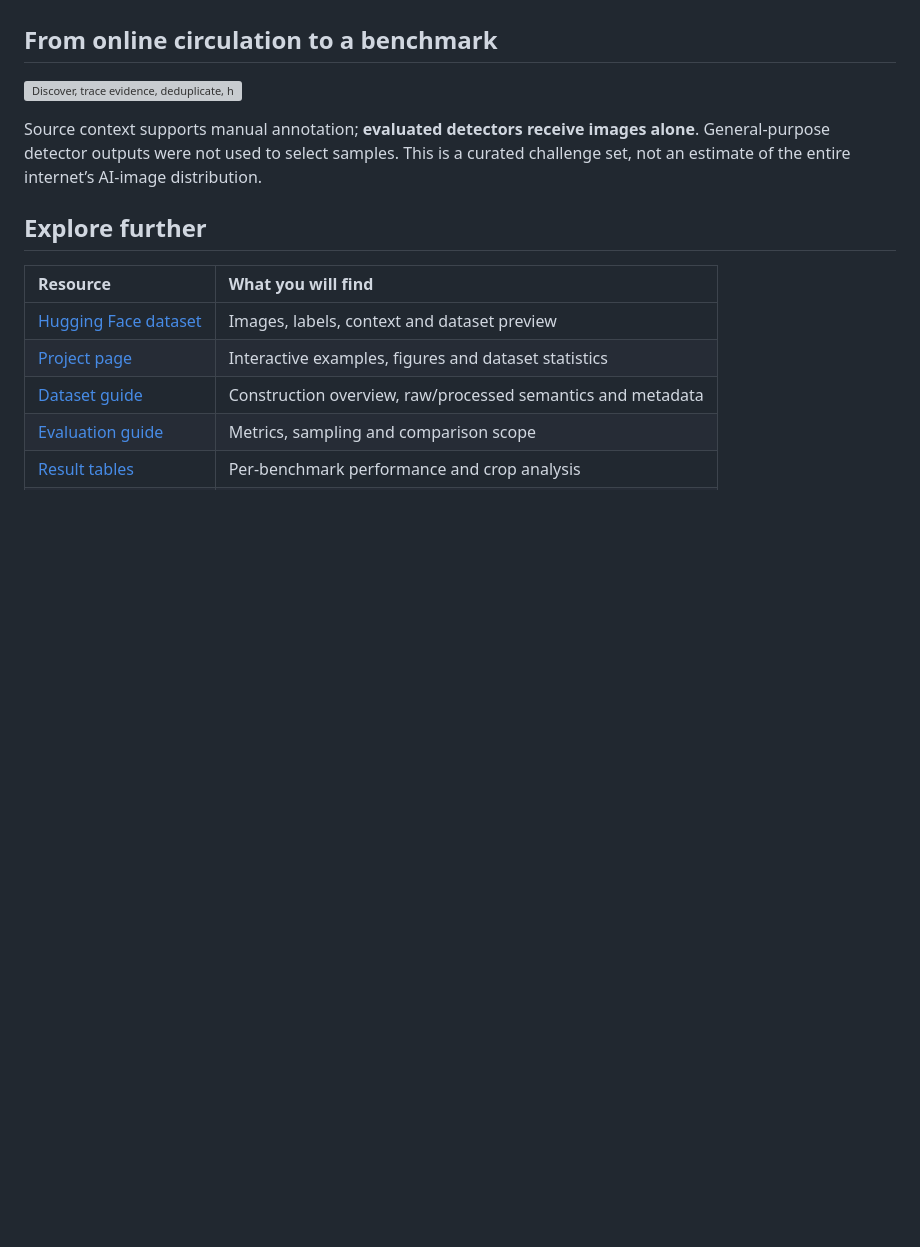
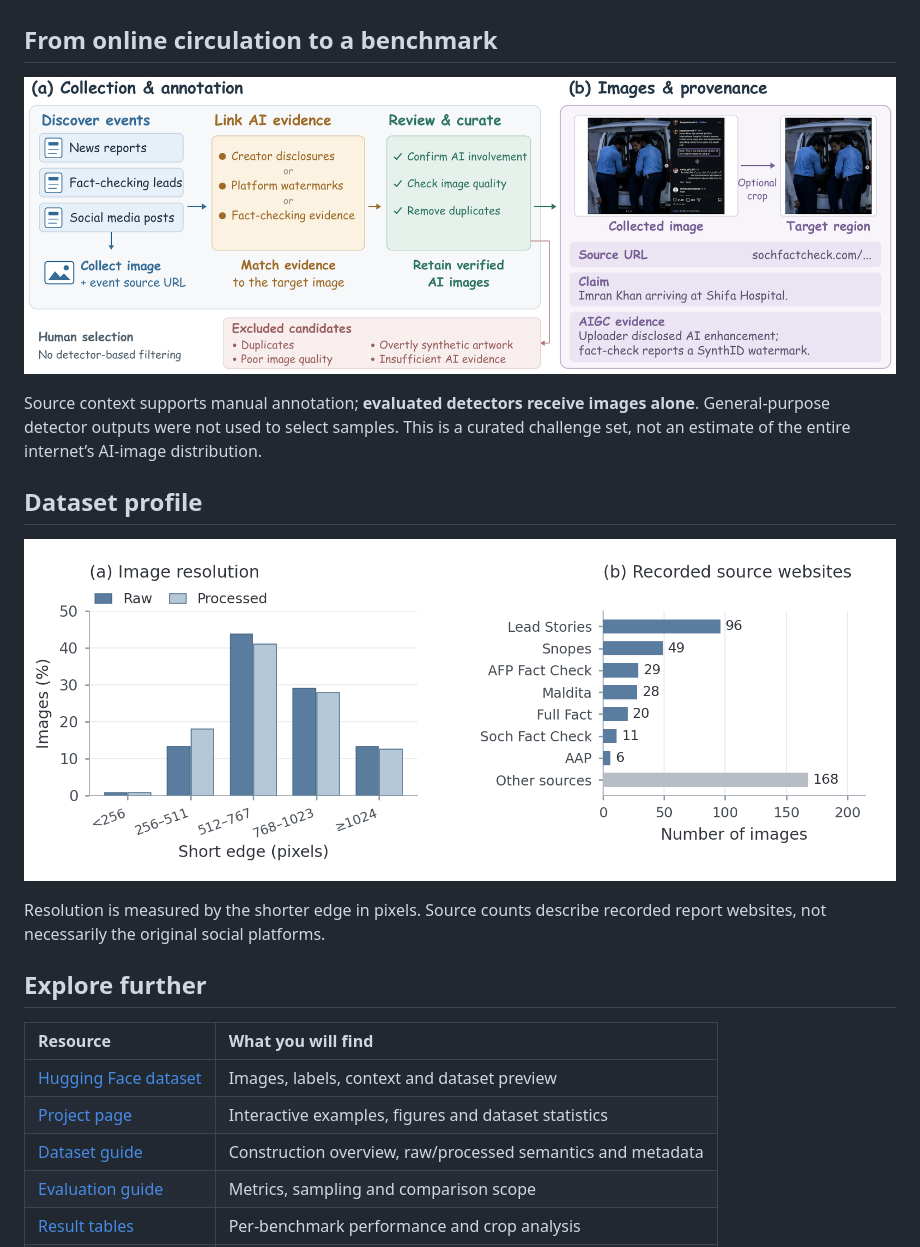
Before and after one commit to YuZijian/WildAIGC-Bench, a Markdown page: README.md, the part around the change. Drawn GitHub-style; pictures changed too: assets/construction_pipeline.png (added), assets/dataset_profile.png (added); blank space fills up the shorter version; grey boxes are pictures that could not be loaded.

Commit message:
Use paper-quality construction and dataset profile figures

```diff
--- a/README.md
+++ b/README.md
@@ -64,9 +64,15 @@ Report the dataset revision and image version used. See [data format and usage](
 
 ## From online circulation to a benchmark
 
-![Discover, trace evidence, deduplicate, human review and freeze release](assets/construction_illustrated.png)
+![Collection, evidence review, human annotation and image provenance](assets/construction_pipeline.png?v=20261015)
 
 Source context supports manual annotation; **evaluated detectors receive images alone**. General-purpose detector outputs were not used to select samples. This is a curated challenge set, not an estimate of the entire internet’s AI-image distribution.
+
+## Dataset profile
+
+![Image short-edge resolution and recorded source website distribution](assets/dataset_profile.png?v=20261015)
+
+Resolution is measured by the shorter edge in pixels. Source counts describe recorded report websites, not necessarily the original social platforms.
 
 ## Explore further
 
```
Also changed, not shown: 1 other file.
